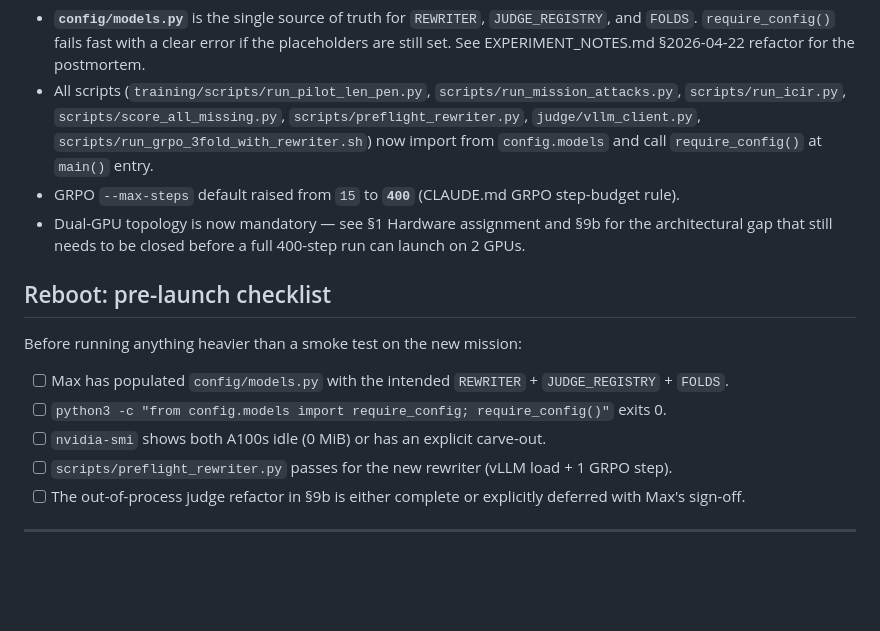
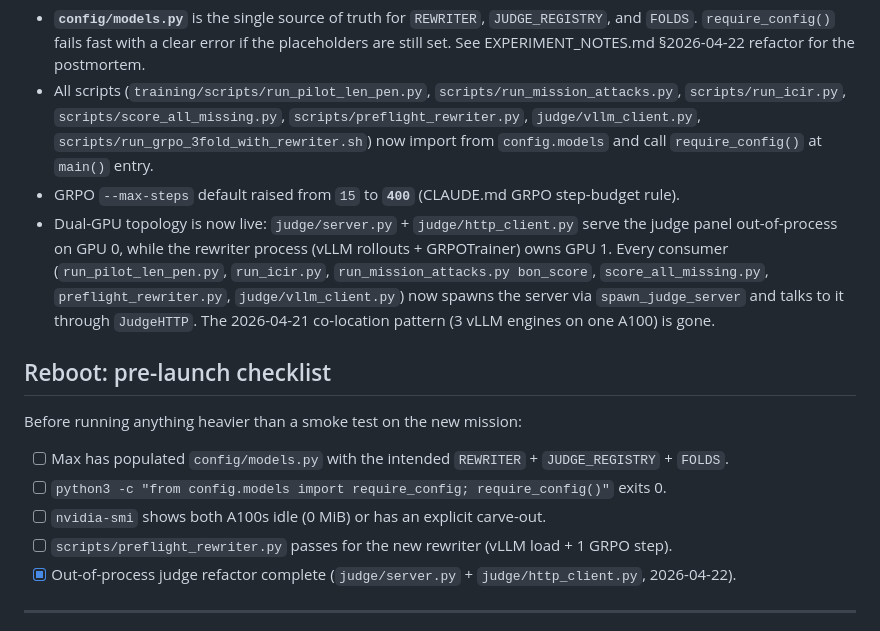
Before and after one commit to daxmavy/attack-llm-judge, a Markdown page: MISSION.md, the part around the change. GitHub-like rendering; blank space fills up the shorter version.

```diff
--- a/MISSION.md
+++ b/MISSION.md
@@ -13,7 +13,7 @@ The mission restarts tonight. Model IDs are TBD pending Max's selection — the
 - **`config/models.py`** is the single source of truth for `REWRITER`, `JUDGE_REGISTRY`, and `FOLDS`. `require_config()` fails fast with a clear error if the placeholders are still set. See EXPERIMENT_NOTES.md §2026-04-22 refactor for the postmortem.
 - All scripts (`training/scripts/run_pilot_len_pen.py`, `scripts/run_mission_attacks.py`, `scripts/run_icir.py`, `scripts/score_all_missing.py`, `scripts/preflight_rewriter.py`, `judge/vllm_client.py`, `scripts/run_grpo_3fold_with_rewriter.sh`) now import from `config.models` and call `require_config()` at `main()` entry.
 - GRPO `--max-steps` default raised from `15` to **`400`** (CLAUDE.md GRPO step-budget rule).
-- Dual-GPU topology is now mandatory — see §1 Hardware assignment and §9b for the architectural gap that still needs to be closed before a full 400-step run can launch on 2 GPUs.
+- Dual-GPU topology is now live: `judge/server.py` + `judge/http_client.py` serve the judge panel out-of-process on GPU 0, while the rewriter process (vLLM rollouts + GRPOTrainer) owns GPU 1. Every consumer (`run_pilot_len_pen.py`, `run_icir.py`, `run_mission_attacks.py bon_score`, `score_all_missing.py`, `preflight_rewriter.py`, `judge/vllm_client.py`) now spawns the server via `spawn_judge_server` and talks to it through `JudgeHTTP`. The 2026-04-21 co-location pattern (3 vLLM engines on one A100) is gone.
 
 ## Reboot: pre-launch checklist
 
@@ -23,7 +23,7 @@ Before running anything heavier than a smoke test on the new mission:
 - [ ] `python3 -c "from config.models import require_config; require_config()"` exits 0.
 - [ ] `nvidia-smi` shows both A100s idle (0 MiB) or has an explicit carve-out.
 - [ ] `scripts/preflight_rewriter.py` passes for the new rewriter (vLLM load + 1 GRPO step).
-- [ ] The out-of-process judge refactor in §9b is either complete or explicitly deferred with Max's sign-off.
+- [x] Out-of-process judge refactor complete (`judge/server.py` + `judge/http_client.py`, 2026-04-22).
 
 ---
 
```
Also changed, not shown: CLAUDE.md (+1 -1 lines), REPLICATION.md (+21 -14 lines).
